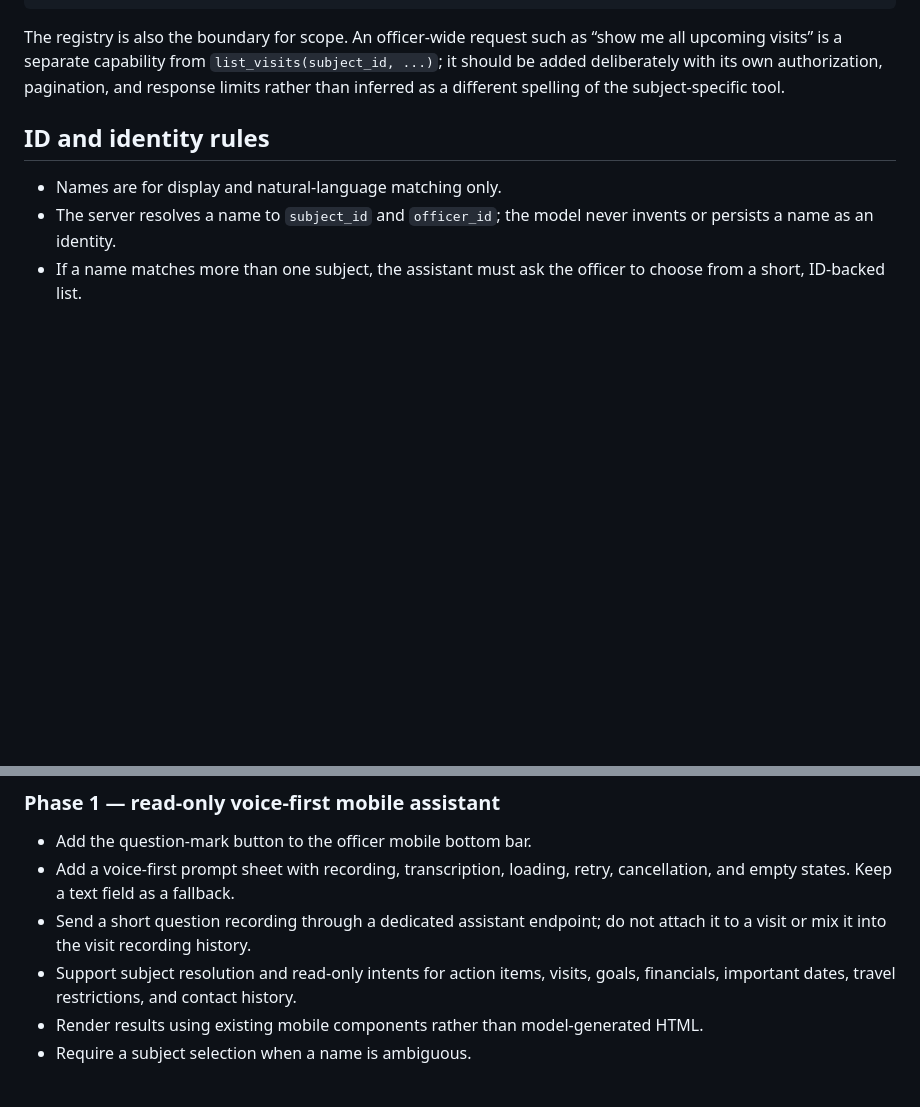
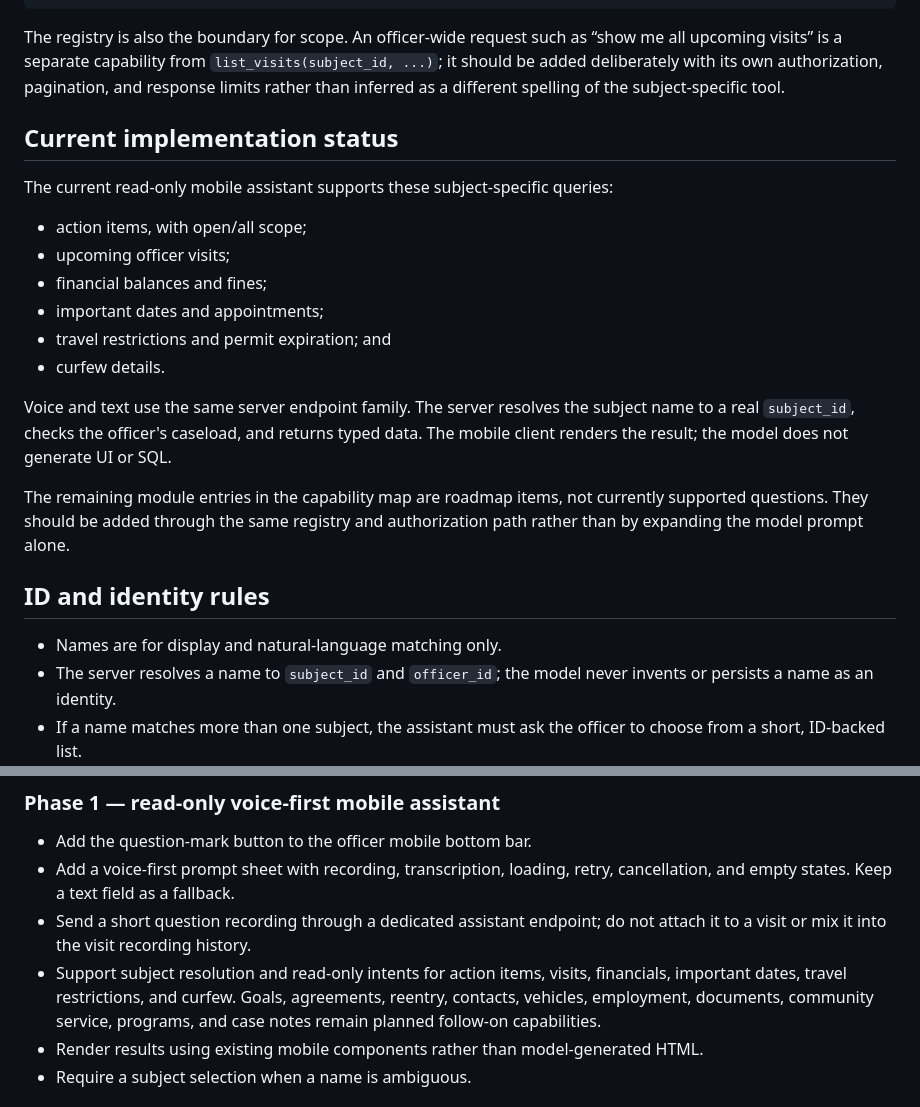
Before and after one commit to ejackyv4/waypoint, a Markdown page: docs/AI-Officer-Assistant.MD, 2 parts joined by grey strips. GitHub-like rendering; blank space fills up the shorter version.

Commit message:
Document assistant capability status

```diff
--- a/docs/AI-Officer-Assistant.MD
+++ b/docs/AI-Officer-Assistant.MD
@@ -107,6 +107,26 @@ The registry is also the boundary for scope. An officer-wide request such as
 authorization, pagination, and response limits rather than inferred as a
 different spelling of the subject-specific tool.
 
+## Current implementation status
+
+The current read-only mobile assistant supports these subject-specific queries:
+
+- action items, with open/all scope;
+- upcoming officer visits;
+- financial balances and fines;
+- important dates and appointments;
+- travel restrictions and permit expiration; and
+- curfew details.
+
+Voice and text use the same server endpoint family. The server resolves the
+subject name to a real `subject_id`, checks the officer's caseload, and returns
+typed data. The mobile client renders the result; the model does not generate
+UI or SQL.
+
+The remaining module entries in the capability map are roadmap items, not
+currently supported questions. They should be added through the same registry
+and authorization path rather than by expanding the model prompt alone.
+
 ## ID and identity rules
 
 - Names are for display and natural-language matching only.
@@ -187,7 +207,9 @@ time because a subject's assignment or an action's status may have changed.
 - Send a short question recording through a dedicated assistant endpoint; do not
   attach it to a visit or mix it into the visit recording history.
 - Support subject resolution and read-only intents for action items, visits,
-  goals, financials, important dates, travel restrictions, and contact history.
+  financials, important dates, travel restrictions, and curfew. Goals,
+  agreements, reentry, contacts, vehicles, employment, documents, community
+  service, programs, and case notes remain planned follow-on capabilities.
 - Render results using existing mobile components rather than model-generated
   HTML.
 - Require a subject selection when a name is ambiguous.
```
